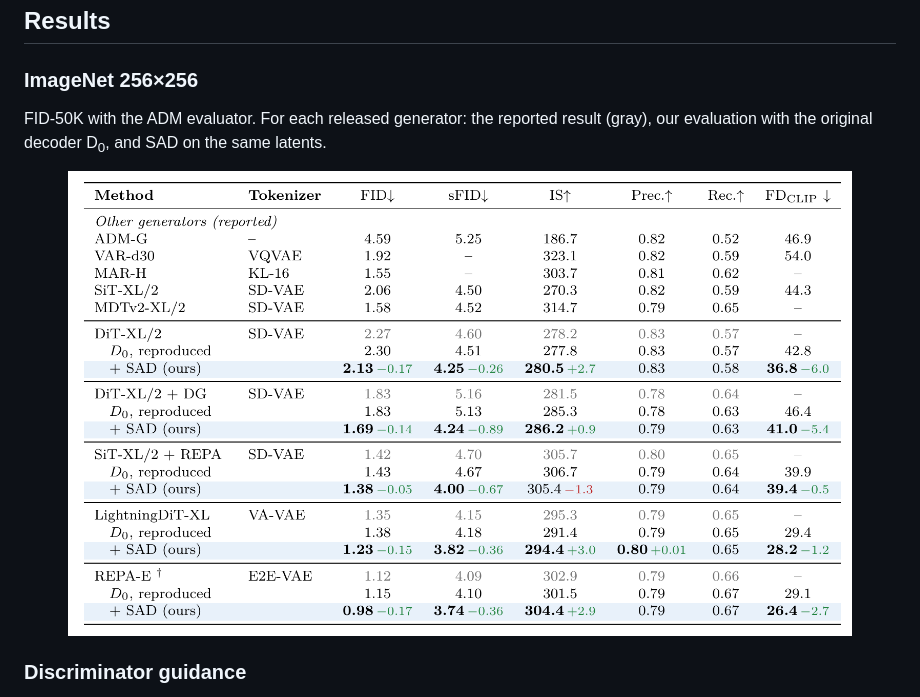
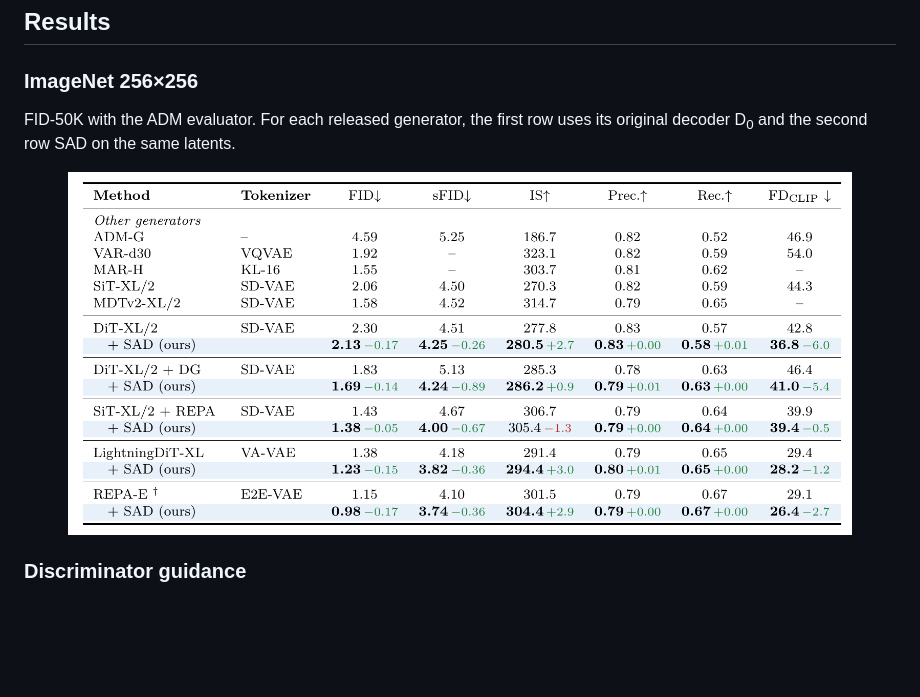
Before and after one commit to torpedo2003/SAD, a Markdown page: README.md, the part around the change. Rendered like a GitHub page; pictures changed too: assets/table_sota.png; blank space fills up the shorter version.

Commit message:
README: updated ImageNet results table

```diff
--- a/README.md
+++ b/README.md
@@ -33,7 +33,7 @@ SAD fine-tunes only this decoder in about one GPU-hour, with two losses:
 
 ### ImageNet 256×256
 
-FID-50K with the ADM evaluator. For each released generator: the reported result (gray), our evaluation with the original decoder D<sub>0</sub>, and SAD on the same latents.
+FID-50K with the ADM evaluator. For each released generator, the first row uses its original decoder D<sub>0</sub> and the second row SAD on the same latents.
 
 <div align="center"><img src="assets/table_sota.png" width="90%"></div>
 
```
